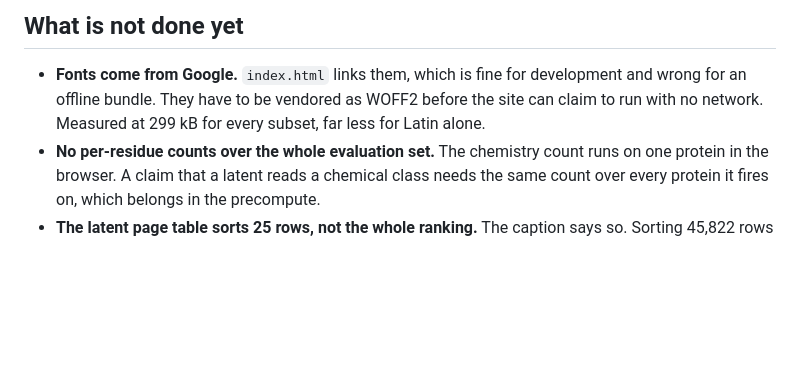
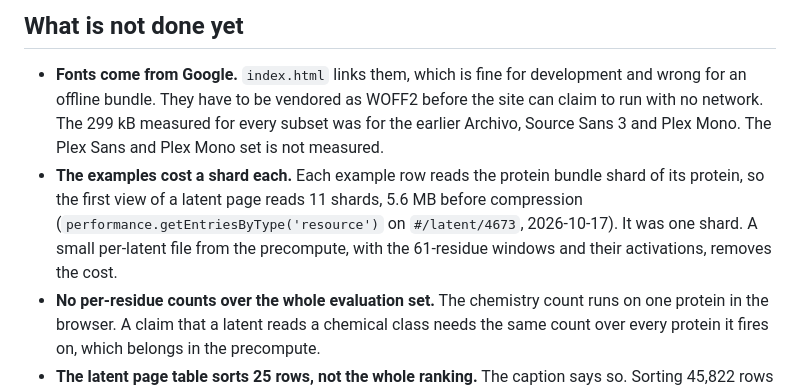
Before and after one commit to SohrabTa/protcc, a Markdown page: dashboard/web/README.md, the part around one of its changes. Drawn GitHub-style; blank space fills up the shorter version.

```diff
--- a/dashboard/web/README.md
+++ b/dashboard/web/README.md
@@ -264,7 +315,13 @@ there is nothing to clamp, which is why the same click looked calm there and vio
 
 - **Fonts come from Google.** `index.html` links them, which is fine for development and wrong
   for an offline bundle. They have to be vendored as WOFF2 before the site can claim to run with
-  no network. Measured at 299 kB for every subset, far less for Latin alone.
+  no network. The 299 kB measured for every subset was for the earlier Archivo, Source Sans 3 and
+  Plex Mono. The Plex Sans and Plex Mono set is not measured.
+- **The examples cost a shard each.** Each example row reads the protein bundle shard of its
+  protein, so the first view of a latent page reads 11 shards, 5.6 MB before compression
+  (`performance.getEntriesByType('resource')` on `#/latent/4673`, 2026-10-17). It was one shard.
+  A small per-latent file from the precompute, with the 61-residue windows and their activations,
+  removes the cost.
 - **No per-residue counts over the whole evaluation set.** The chemistry count runs on one
   protein in the browser. A claim that a latent reads a chemical class needs the same count over
   every protein it fires on, which belongs in the precompute.
```
Also changed, not shown: other parts of dashboard/web/README.md (+53 -2 lines).
